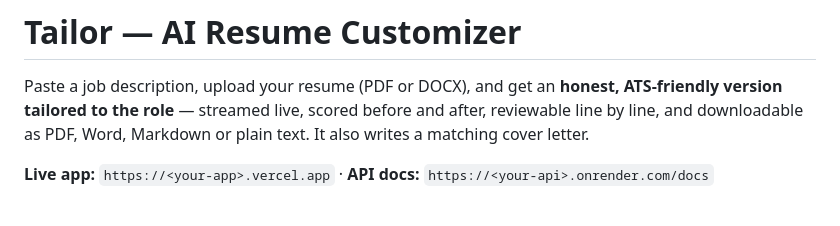
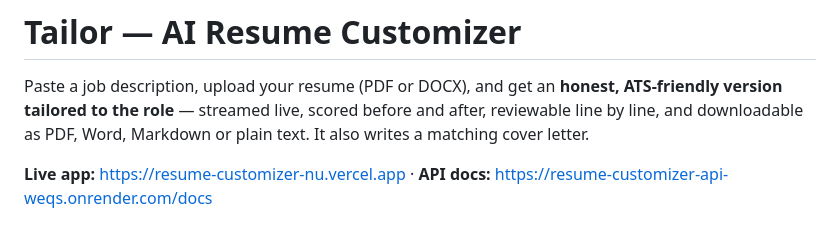
Before and after one commit to xKakshil/resume-customizer, a Markdown page: README.md, the part around the change. Drawn GitHub-style.

Commit message:
Add live links

```diff
--- a/README.md
+++ b/README.md
@@ -2,7 +2,7 @@
 
 Paste a job description, upload your resume (PDF or DOCX), and get an **honest, ATS-friendly version tailored to the role** — streamed live, scored before and after, reviewable line by line, and downloadable as PDF, Word, Markdown or plain text. It also writes a matching cover letter.
 
-**Live app:** `https://<your-app>.vercel.app` · **API docs:** `https://<your-api>.onrender.com/docs`
+**Live app:** https://resume-customizer-nu.vercel.app · **API docs:** https://resume-customizer-api-weqs.onrender.com/docs
 
 ![Tailored resume with JD keywords highlighted](docs/screenshots/result.png)
 
```
